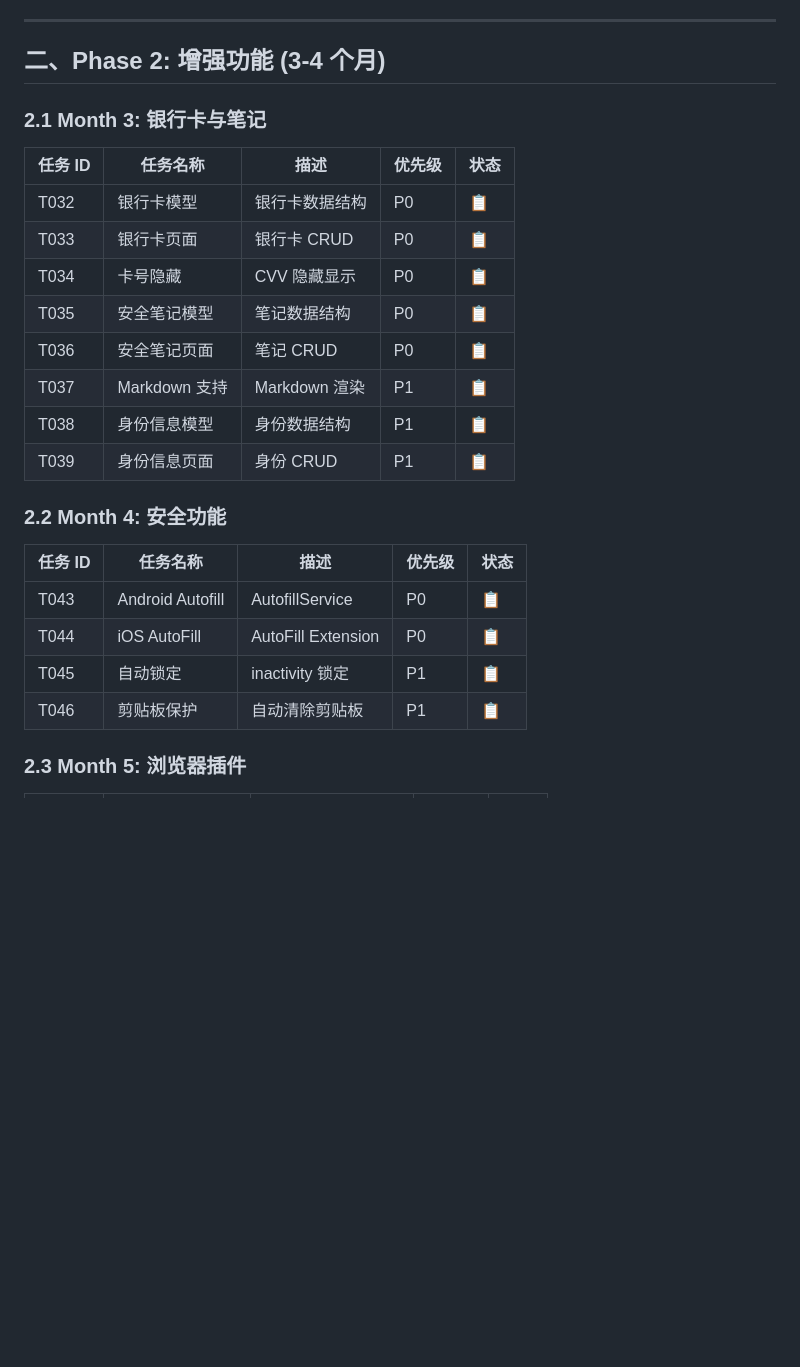
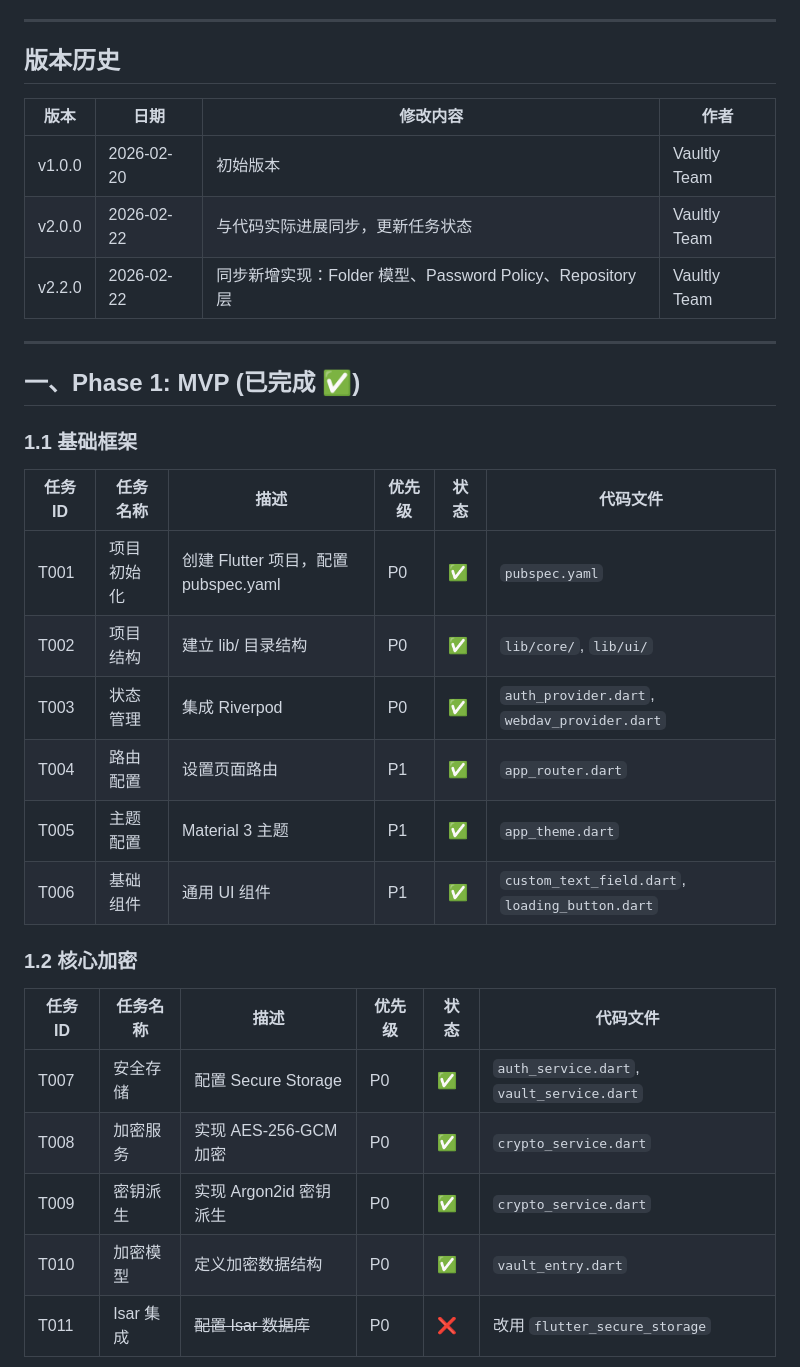
Before and after one commit to morning-start/vaultly, a Markdown page: wiki/06-开发计划/任务清单.md, the part around one of its changes. GitHub-like rendering; blank space fills up the shorter version.

```diff
--- a/wiki/06-开发计划/任务清单.md
+++ b/wiki/06-开发计划/任务清单.md
@@ -65,28 +7,36 @@
 
 ---
 
-## 二、Phase 2: 增强功能 (3-4 个月)
+## 版本历史
 
-### 2.1 Month 3: 银行卡与笔记
+| 版本 | 日期 | 修改内容 | 作者 |
+|------|------|----------|------|
+| v1.0.0 | 2026-02-20 | 初始版本 | Vaultly Team |
+| v2.0.0 | 2026-02-22 | 与代码实际进展同步，更新任务状态 | Vaultly Team |
+| v2.2.0 | 2026-02-22 | 同步新增实现：Folder 模型、Password Policy、Repository 层 | Vaultly Team |
 
-| 任务 ID | 任务名称 | 描述 | 优先级 | 状态 |
-|---------|----------|------|--------|------|
-| T032 | 银行卡模型 | 银行卡数据结构 | P0 | 📋 |
-| T033 | 银行卡页面 | 银行卡 CRUD | P0 | 📋 |
-| T034 | 卡号隐藏 | CVV 隐藏显示 | P0 | 📋 |
-| T035 | 安全笔记模型 | 笔记数据结构 | P0 | 📋 |
-| T036 | 安全笔记页面 | 笔记 CRUD | P0 | 📋 |
-| T037 | Markdown 支持 | Markdown 渲染 | P1 | 📋 |
-| T038 | 身份信息模型 | 身份数据结构 | P1 | 📋 |
-| T039 | 身份信息页面 | 身份 CRUD | P1 | 📋 |
+---
 
-### 2.2 Month 4: 安全功能
+## 一、Phase 1: MVP (已完成 ✅)
 
-| 任务 ID | 任务名称 | 描述 | 优先级 | 状态 |
-|---------|----------|------|--------|------|
-| T043 | Android Autofill | AutofillService | P0 | 📋 |
-| T044 | iOS AutoFill | AutoFill Extension | P0 | 📋 |
-| T045 | 自动锁定 | inactivity 锁定 | P1 | 📋 |
-| T046 | 剪贴板保护 | 自动清除剪贴板 | P1 | 📋 |
+### 1.1 基础框架
 
-### 2.3 Month 5: 浏览器插件
+| 任务 ID | 任务名称 | 描述 | 优先级 | 状态 | 代码文件 |
+|---------|----------|------|--------|--------|----------|
+| T001 | 项目初始化 | 创建 Flutter 项目，配置 pubspec.yaml | P0 | ✅ | `pubspec.yaml` |
+| T002 | 项目结构 | 建立 lib/ 目录结构 | P0 | ✅ | `lib/core/`, `lib/ui/` |
+| T003 | 状态管理 | 集成 Riverpod | P0 | ✅ | `auth_provider.dart`, `webdav_provider.dart` |
+| T004 | 路由配置 | 设置页面路由 | P1 | ✅ | `app_router.dart` |
+| T005 | 主题配置 | Material 3 主题 | P1 | ✅ | `app_theme.dart` |
+| T006 | 基础组件 | 通用 UI 组件 | P1 | ✅ | `custom_text_field.dart`, `loading_button.dart` |
+
+### 1.2 核心加密
+
+| 任务 ID | 任务名称 | 描述 | 优先级 | 状态 | 代码文件 |
+|---------|----------|------|--------|--------|----------|
+| T007 | 安全存储 | 配置 Secure Storage | P0 | ✅ | `auth_service.dart`, `vault_service.dart` |
+| T008 | 加密服务 | 实现 AES-256-GCM 加密 | P0 | ✅ | `crypto_service.dart` |
+| T009 | 密钥派生 | 实现 Argon2id 密钥派生 | P0 | ✅ | `crypto_service.dart` |
+| T010 | 加密模型 | 定义加密数据结构 | P0 | ✅ | `vault_entry.dart` |
+| T011 | Isar 集成 | ~~配置 Isar 数据库~~ | P0 | ❌ | 改用 `flutter_secure_storage` |
+
```
Also changed, not shown: other parts of wiki/06-开发计划/任务清单.md (+138 -86 lines), wiki/06-开发计划/版本规划.md (+121 -129 lines).
